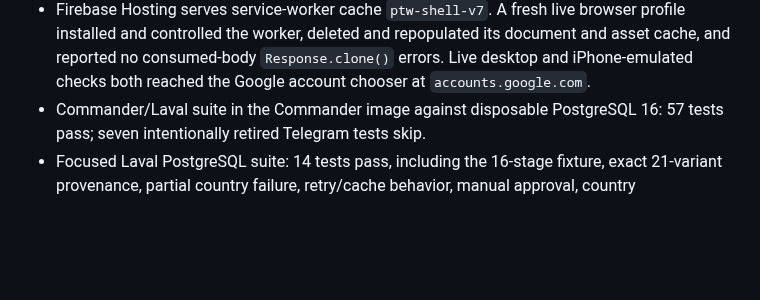
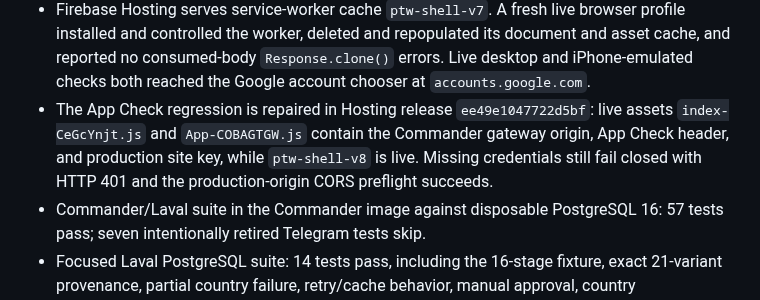
Before and after one commit to AndroidJedi/ptw, a Markdown page: docs/architecture/commander-current-state.md, the part around the change. Drawn GitHub-style; blank space fills up the shorter version.

Commit message:
docs: record App Check regression deployment

```diff
--- a/docs/architecture/commander-current-state.md
+++ b/docs/architecture/commander-current-state.md
@@ -113,6 +113,11 @@ verified Google Firebase user.
   its document and asset cache, and reported no consumed-body `Response.clone()`
   errors. Live desktop and iPhone-emulated checks both reached the Google account
   chooser at `accounts.google.com`.
+- The App Check regression is repaired in Hosting release
+  `ee49e1047722d5bf`: live assets `index-CeGcYnjt.js` and `App-COBAGTGW.js`
+  contain the Commander gateway origin, App Check header, and production site
+  key, while `ptw-shell-v8` is live. Missing credentials still fail closed with
+  HTTP 401 and the production-origin CORS preflight succeeds.
 - Commander/Laval suite in the Commander image against disposable PostgreSQL
   16: 57 tests pass; seven intentionally retired Telegram tests skip.
 - Focused Laval PostgreSQL suite: 14 tests pass, including the 16-stage fixture,
```
